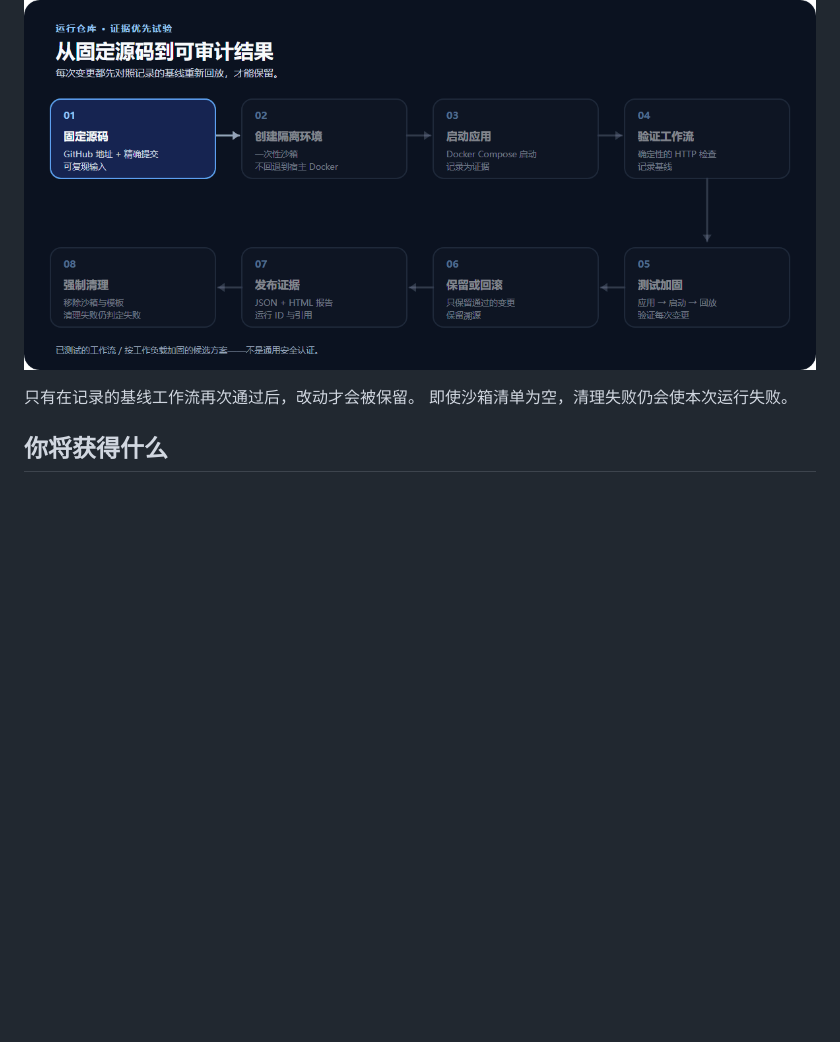
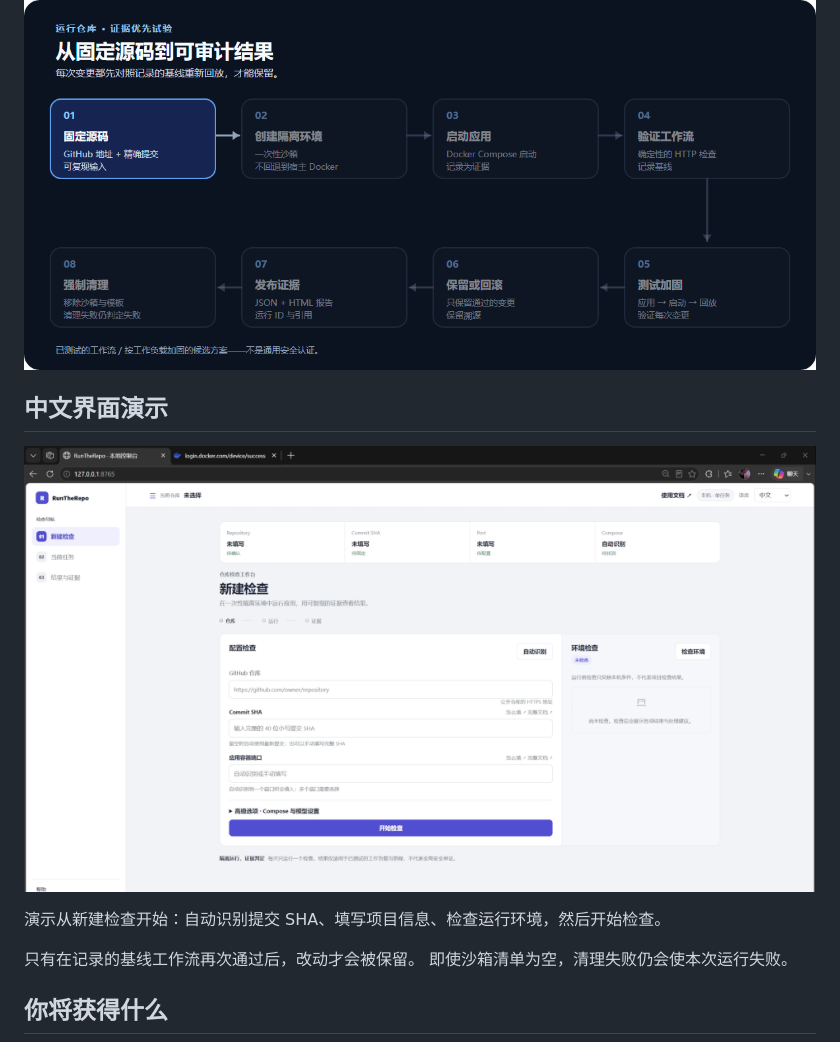
Before and after one commit to Taiquan-Zhou/RunTheRepo, a Markdown page: README.zh-CN.md, the part around the change. Rendered like a GitHub page; pictures changed too: docs/assets/new-check.zh-CN.png (added); blank space fills up the shorter version.

Commit message:
docs: add Chinese console demo (#3)

```diff
--- a/README.zh-CN.md
+++ b/README.zh-CN.md
@@ -14,6 +14,12 @@
 ## 工作方式
 
 ![RunTheRepo 中文动态工作流程：固定版本、运行、验证、加固、报告与清理](docs/assets/workflow.zh-CN.gif)
+
+## 中文界面演示
+
+[![新建检查中文界面演示](docs/assets/new-check.zh-CN.png)](docs/assets/new-check.zh-CN.mp4)
+
+演示从新建检查开始：自动识别提交 SHA、填写项目信息、检查运行环境，然后开始检查。
 
 只有在记录的基线工作流再次通过后，改动才会被保留。
 即使沙箱清单为空，清理失败仍会使本次运行失败。
```
Also changed, not shown: 1 other file.
